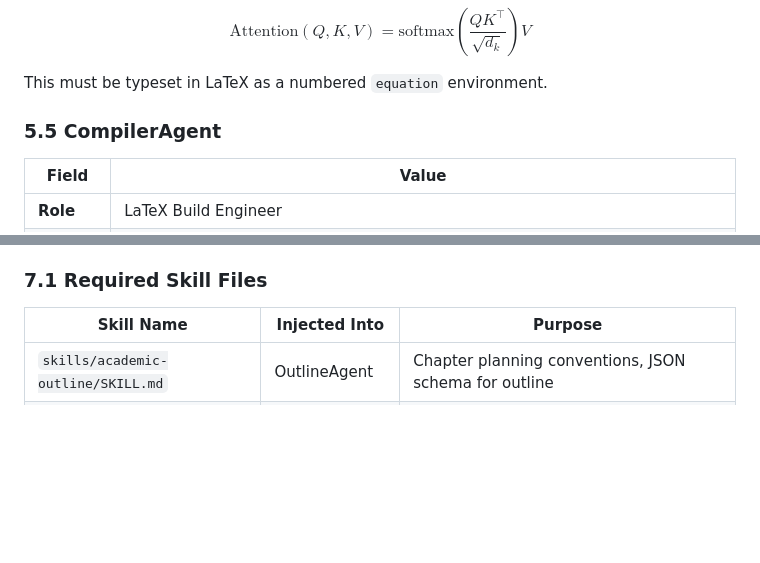
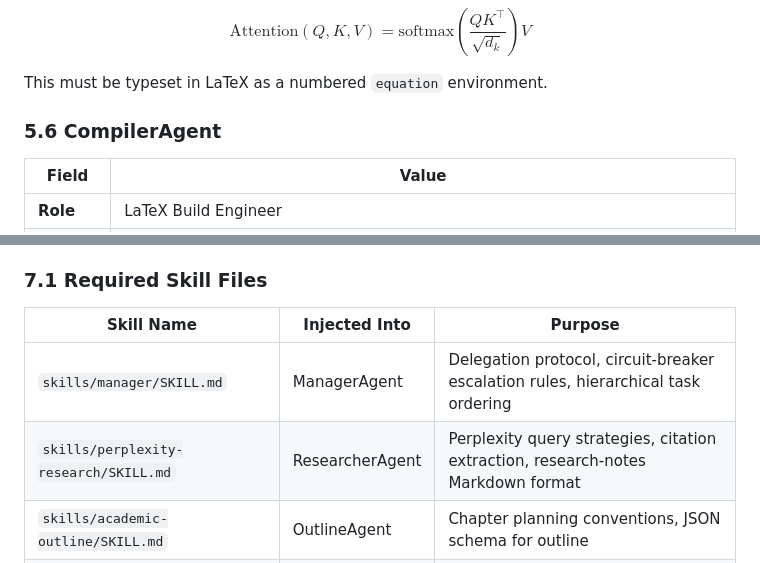
Before and after one commit to aviayeli/crewai-latex-publisher, a Markdown page: docs/PRD.md, 2 parts joined by grey strips. GitHub-like rendering; blank space fills up the shorter version.

Commit message:
fix(core): resolve header density, missing citation, and align legacy PRD docs to production state
Co-Authored-By: Claude Sonnet 4.6 <noreply@anthropic.com>

```diff
--- a/docs/PRD.md
+++ b/docs/PRD.md
@@ -150,7 +183,7 @@ $$\text{Attention}(Q, K, V) = \text{softmax}\!\left(\frac{QK^{\top}}{\sqrt{d_k}}
 
 This must be typeset in LaTeX as a numbered `equation` environment.
 
-### 5.5 CompilerAgent
+### 5.6 CompilerAgent
 
 | Field | Value |
 |-------|-------|
@@ -221,6 +254,8 @@ Skills are Markdown files under `skills/<name>/SKILL.md`. At crew construction t
 
 | Skill Name | Injected Into | Purpose |
 |------------|---------------|---------|
+| `skills/manager/SKILL.md` | ManagerAgent | Delegation protocol, circuit-breaker escalation rules, hierarchical task ordering |
+| `skills/perplexity-research/SKILL.md` | ResearcherAgent | Perplexity query strategies, citation extraction, research-notes Markdown format |
 | `skills/academic-outline/SKILL.md` | OutlineAgent | Chapter planning conventions, JSON schema for outline |
 | `skills/hebrew-academic-writing/SKILL.md` | ContentAgent | Hebrew academic register, `\textenglish{}` macro usage, RTL paragraph structure |
 | `skills/lualatex-bidi/SKILL.md` | BidiAgent | LuaLaTeX bidi package rules, common RTL/LTR pitfalls, validation checklist |
```
Also changed, not shown: other parts of docs/PRD.md (+48 -15 lines), docs/PRD_latex_pipeline.md (+46 -20 lines).
